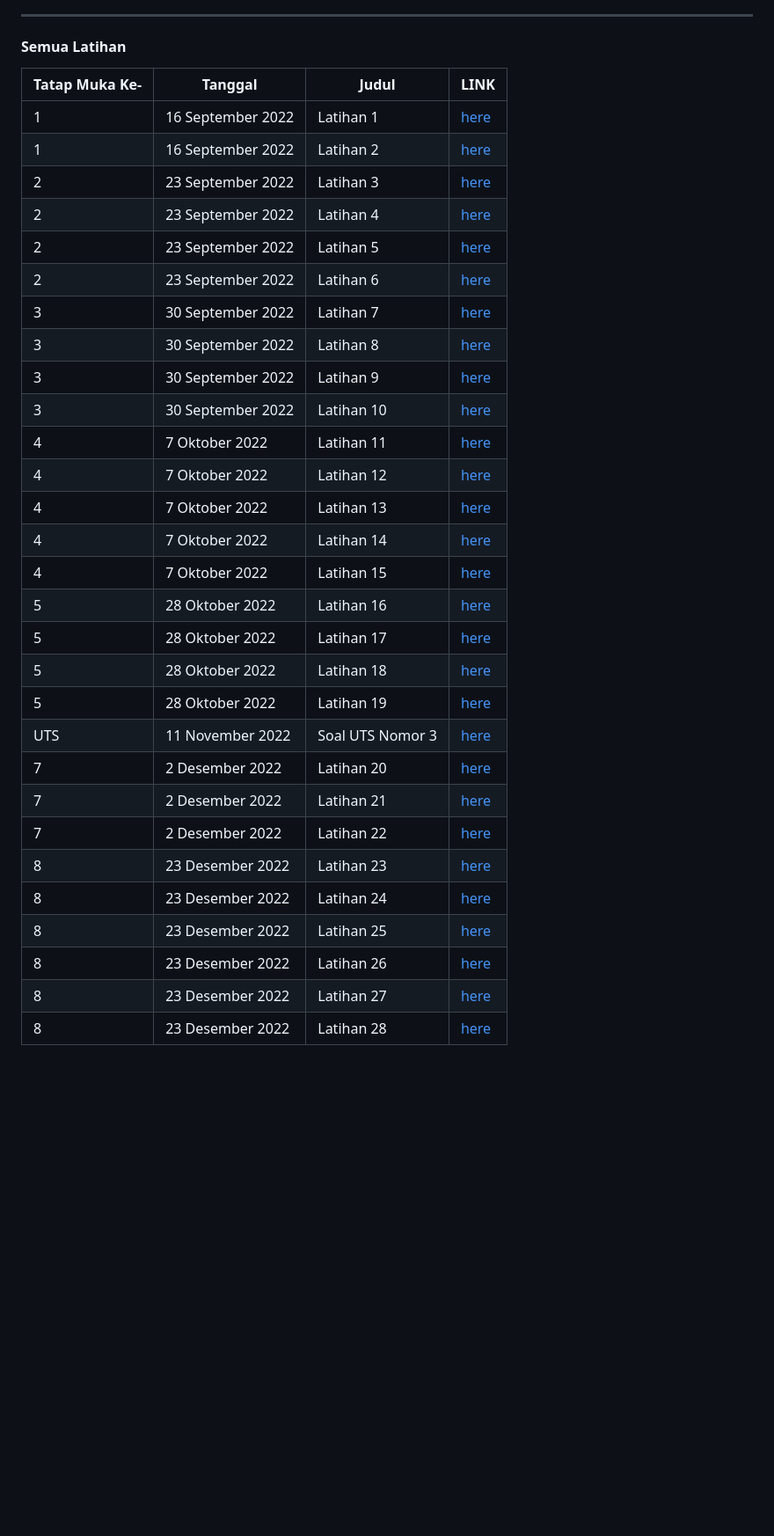
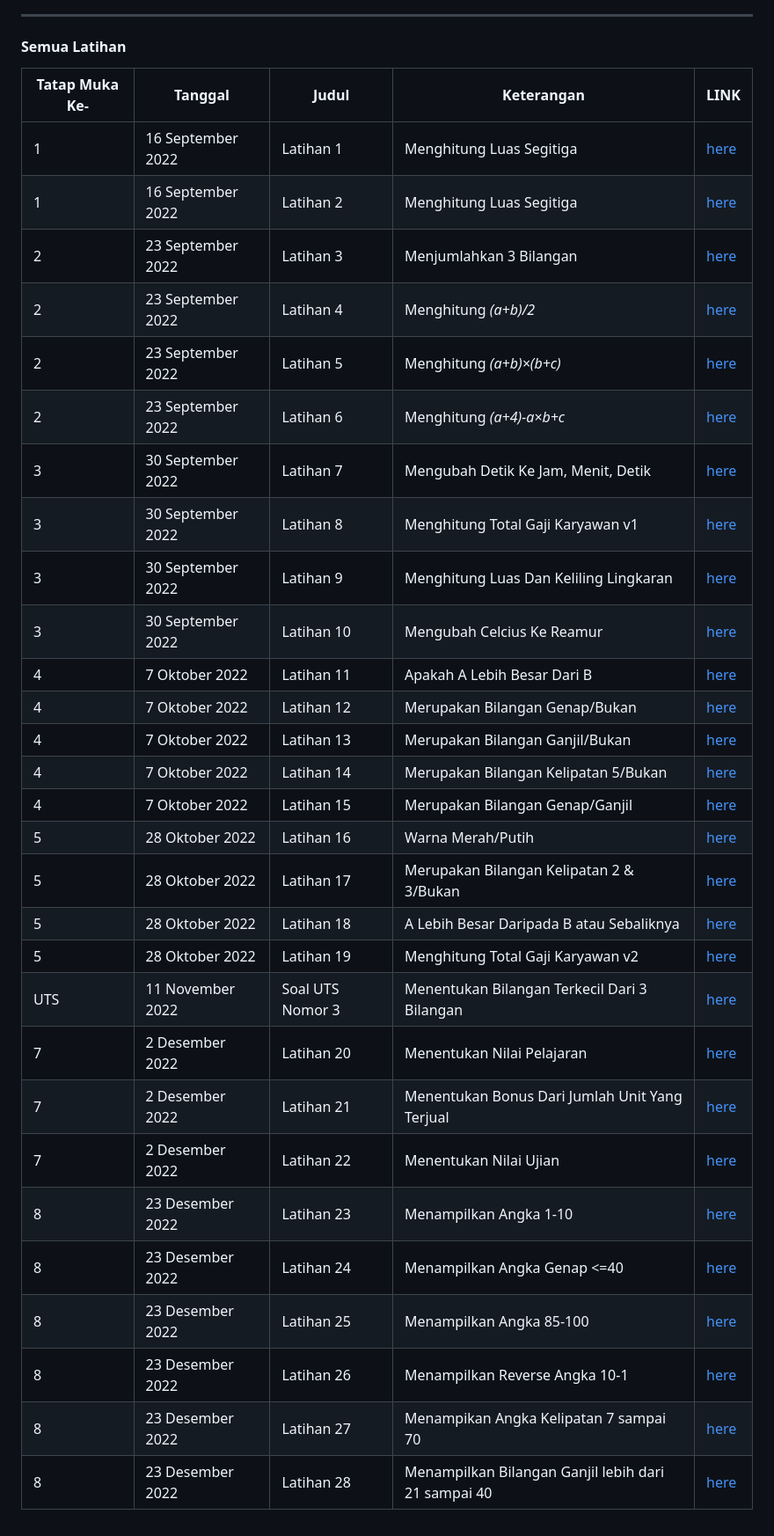
Before and after one commit to irwanx/Logika-Algoritma, a Markdown page: README.md, the part around the change. Shown at 88% size. Rendered like a GitHub page; blank space fills up the shorter version.

```diff
--- a/README.md
+++ b/README.md
@@ -19,34 +19,34 @@
   </p>
 
 #### Semua Latihan
-|Tatap Muka Ke- | Tanggal | Judul | LINK |
-|--------|--------|--------|--------|
-|1|16 September 2022| Latihan 1|[here](https://github.com/irwanx/Logika-Algoritma/blob/master/September/16_sept/latihan%201.c) |
-|1|16 September 2022| Latihan 2|[here](https://github.com/irwanx/Logika-Algoritma/blob/master/September/16_sept/latihan%202.c) |
-|2|23 September 2022| Latihan 3|[here](https://github.com/irwanx/Logika-Algoritma/blob/master/September/23_sept/latihan%203.c) |
-|2|23 September 2022| Latihan 4|[here](https://github.com/irwanx/Logika-Algoritma/blob/master/September/23_sept/latihan%204.c) |
-|2|23 September 2022| Latihan 5|[here](https://github.com/irwanx/Logika-Algoritma/blob/master/September/23_sept/latihan%205.c) |
-|2|23 September 2022| Latihan 6|[here](https://github.com/irwanx/Logika-Algoritma/blob/master/September/23_sept/latihan%206.c) |
-|3|30 September 2022| Latihan 7|[here](https://github.com/irwanx/Logika-Algoritma/blob/master/September/30_sept/latihan%207.c) |
-|3|30 September 2022| Latihan 8|[here](https://github.com/irwanx/Logika-Algoritma/blob/master/September/30_sept/latihan%208.c) |
-|3|30 September 2022| Latihan 9|[here](https://github.com/irwanx/Logika-Algoritma/blob/master/September/30_sept/latihan%209.c) |
-|3|30 September 2022| Latihan 10|[here](https://github.com/irwanx/Logika-Algoritma/blob/master/September/30_sept/latihan%2010.c) |
-|4|7 Oktober 2022| Latihan 11|[here](https://github.com/irwanx/Logika-Algoritma/blob/master/Oktober/7_okt/latihan%2011.c) |
-|4|7 Oktober 2022| Latihan 12|[here](https://github.com/irwanx/Logika-Algoritma/blob/master/Oktober/7_okt/latihan%2012.c) |
-|4|7 Oktober 2022| Latihan 13|[here](https://github.com/irwanx/Logika-Algoritma/blob/master/Oktober/7_okt/latihan%2013.c) |
-|4|7 Oktober 2022| Latihan 14|[here](https://github.com/irwanx/Logika-Algoritma/blob/master/Oktober/7_okt/latihan%2014.c) |
-|4|7 Oktober 2022| Latihan 15|[here](https://github.com/irwanx/Logika-Algoritma/blob/master/Oktober/7_okt/latihan%2015.c) |
-|5|28 Oktober 2022| Latihan 16|[here](https://github.com/irwanx/Logika-Algoritma/blob/master/Oktober/28_okt/latihan%2016.c) |
-|5|28 Oktober 2022| Latihan 17|[here](https://github.com/irwanx/Logika-Algoritma/blob/master/Oktober/28_okt/latihan%2017.c) |
-|5|28 Oktober 2022| Latihan 18|[here](https://github.com/irwanx/Logika-Algoritma/blob/master/Oktober/28_okt/latihan%2018.c) |
-|5|28 Oktober 2022| Latihan 19|[here](https://github.com/irwanx/Logika-Algoritma/blob/master/Oktober/28_okt/Latihan%2019.c) |
-|UTS|11 November 2022|Soal UTS Nomor 3|[here](https://github.com/irwanx/Logika-Algoritma/blob/master/November/11_nov/uts_nomer_3.c) |
-|7|2 Desember 2022| Latihan 20|[here](https://github.com/irwanx/Logika-Algoritma/blob/master/Desember/2_des/latihan20.c)|
-|7|2 Desember 2022| Latihan 21|[here](https://github.com/irwanx/Logika-Algoritma/blob/master/Desember/2_des/latihan21.c)|
-|7|2 Desember 2022| Latihan 22|[here](https://github.com/irwanx/Logika-Algoritma/blob/master/Desember/2_des/latihan22.c)|
-|8|23 Desember 2022| Latihan 23|[here](https://github.com/irwanx/Logika-Algoritma/blob/master/Desember/23_des/latihan23.c)|
-|8|23 Desember 2022| Latihan 24|[here](https://github.com/irwanx/Logika-Algoritma/blob/master/Desember/23_des/latihan24.c)|
-|8|23 Desember 2022| Latihan 25|[here](https://github.com/irwanx/Logika-Algoritma/blob/master/Desember/23_des/latihan25.c)|
-|8|23 Desember 2022| Latihan 26|[here](https://github.com/irwanx/Logika-Algoritma/blob/master/Desember/23_des/latihan26.c)|
-|8|23 Desember 2022| Latihan 27|[here](https://github.com/irwanx/Logika-Algoritma/blob/master/Desember/23_des/latihan27.c)|
-|8|23 Desember 2022| Latihan 28|[here](https://github.com/irwanx/Logika-Algoritma/blob/master/Desember/23_des/latihan28.c)|
+|Tatap Muka Ke- | Tanggal | Judul | Keterangan | LINK |
+|--------|--------|--------|--------|--------|
+|1|16 September 2022| Latihan 1|Menghitung Luas Segitiga|[here](https://github.com/irwanx/Logika-Algoritma/blob/master/September/16_sept/latihan%201.c) |
+|1|16 September 2022| Latihan 2|Menghitung Luas Segitiga|[here](https://github.com/irwanx/Logika-Algoritma/blob/master/September/16_sept/latihan%202.c) |
+|2|23 September 2022| Latihan 3|Menjumlahkan 3 Bilangan|[here](https://github.com/irwanx/Logika-Algoritma/blob/master/September/23_sept/latihan%203.c) |
+|2|23 September 2022| Latihan 4|Menghitung *(a+b)/2*|[here](https://github.com/irwanx/Logika-Algoritma/blob/master/September/23_sept/latihan%204.c) |
+|2|23 September 2022| Latihan 5|Menghitung *(a+b)×(b+c)*|[here](https://github.com/irwanx/Logika-Algoritma/blob/master/September/23_sept/latihan%205.c) |
+|2|23 September 2022| Latihan 6|Menghitung *(a+4)-a×b+c*|[here](https://github.com/irwanx/Logika-Algoritma/blob/master/September/23_sept/latihan%206.c) |
+|3|30 September 2022| Latihan 7|Mengubah Detik Ke Jam, Menit, Detik|[here](https://github.com/irwanx/Logika-Algoritma/blob/master/September/30_sept/latihan%207.c) |
+|3|30 September 2022| Latihan 8|Menghitung Total Gaji Karyawan v1|[here](https://github.com/irwanx/Logika-Algoritma/blob/master/September/30_sept/latihan%208.c) |
+|3|30 September 2022| Latihan 9|Menghitung Luas Dan Keliling Lingkaran|[here](https://github.com/irwanx/Logika-Algoritma/blob/master/September/30_sept/latihan%209.c) |
+|3|30 September 2022| Latihan 10|Mengubah Celcius Ke Reamur|[here](https://github.com/irwanx/Logika-Algoritma/blob/master/September/30_sept/latihan%2010.c) |
+|4|7 Oktober 2022| Latihan 11|Apakah A Lebih Besar Dari B|[here](https://github.com/irwanx/Logika-Algoritma/blob/master/Oktober/7_okt/latihan%2011.c) |
+|4|7 Oktober 2022| Latihan 12|Merupakan Bilangan Genap/Bukan|[here](https://github.com/irwanx/Logika-Algoritma/blob/master/Oktober/7_okt/latihan%2012.c) |
+|4|7 Oktober 2022| Latihan 13|Merupakan Bilangan Ganjil/Bukan|[here](https://github.com/irwanx/Logika-Algoritma/blob/master/Oktober/7_okt/latihan%2013.c) |
+|4|7 Oktober 2022| Latihan 14|Merupakan Bilangan Kelipatan 5/Bukan|[here](https://github.com/irwanx/Logika-Algoritma/blob/master/Oktober/7_okt/latihan%2014.c) |
+|4|7 Oktober 2022| Latihan 15|Merupakan Bilangan Genap/Ganjil|[here](https://github.com/irwanx/Logika-Algoritma/blob/master/Oktober/7_okt/latihan%2015.c) |
+|5|28 Oktober 2022| Latihan 16|Warna Merah/Putih|[here](https://github.com/irwanx/Logika-Algoritma/blob/master/Oktober/28_okt/latihan%2016.c) |
+|5|28 Oktober 2022| Latihan 17|Merupakan Bilangan Kelipatan 2 & 3/Bukan|[here](https://github.com/irwanx/Logika-Algoritma/blob/master/Oktober/28_okt/latihan%2017.c) |
+|5|28 Oktober 2022| Latihan 18|A Lebih Besar Daripada B atau Sebaliknya|[here](https://github.com/irwanx/Logika-Algoritma/blob/master/Oktober/28_okt/latihan%2018.c) |
+|5|28 Oktober 2022| Latihan 19|Menghitung Total Gaji Karyawan v2|[here](https://github.com/irwanx/Logika-Algoritma/blob/master/Oktober/28_okt/Latihan%2019.c) |
+|UTS|11 November 2022|Soal UTS Nomor 3|Menentukan Bilangan Terkecil Dari 3 Bilangan|[here](https://github.com/irwanx/Logika-Algoritma/blob/master/November/11_nov/uts_nomer_3.c) |
+|7|2 Desember 2022| Latihan 20|Menentukan Nilai Pelajaran|[here](https://github.com/irwanx/Logika-Algoritma/blob/master/Desember/2_des/latihan20.c)|
+|7|2 Desember 2022| Latihan 21|Menentukan Bonus Dari Jumlah Unit Yang Terjual|[here](https://github.com/irwanx/Logika-Algoritma/blob/master/Desember/2_des/latihan21.c)|
+|7|2 Desember 2022| Latihan 22|Menentukan Nilai Ujian|[here](https://github.com/irwanx/Logika-Algoritma/blob/master/Desember/2_des/latihan22.c)|
+|8|23 Desember 2022| Latihan 23|Menampilkan Angka 1-10|[here](https://github.com/irwanx/Logika-Algoritma/blob/master/Desember/23_des/latihan23.c)|
+|8|23 Desember 2022| Latihan 24|Menampilkan Angka Genap <=40|[here](https://github.com/irwanx/Logika-Algoritma/blob/master/Desember/23_des/latihan24.c)|
+|8|23 Desember 2022| Latihan 25|Menampilkan Angka 85-100|[here](https://github.com/irwanx/Logika-Algoritma/blob/master/Desember/23_des/latihan25.c)|
+|8|23 Desember 2022| Latihan 26|Menampilkan Reverse Angka 10-1|[here](https://github.com/irwanx/Logika-Algoritma/blob/master/Desember/23_des/latihan26.c)|
+|8|23 Desember 2022| Latihan 27|Menampikan Angka Kelipatan 7 sampai 70|[here](https://github.com/irwanx/Logika-Algoritma/blob/master/Desember/23_des/latihan27.c)|
+|8|23 Desember 2022| Latihan 28|Menampilkan Bilangan Ganjil lebih dari 21 sampai 40|[here](https://github.com/irwanx/Logika-Algoritma/blob/master/Desember/23_des/latihan28.c)|
```
